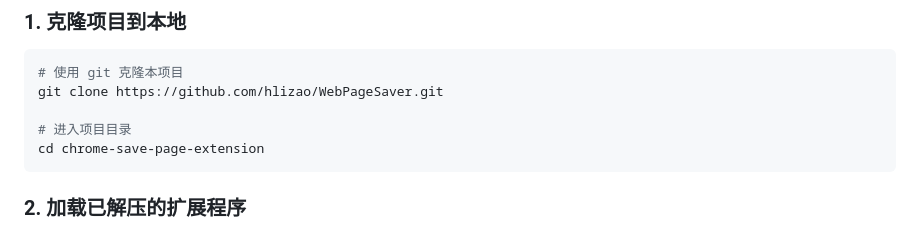
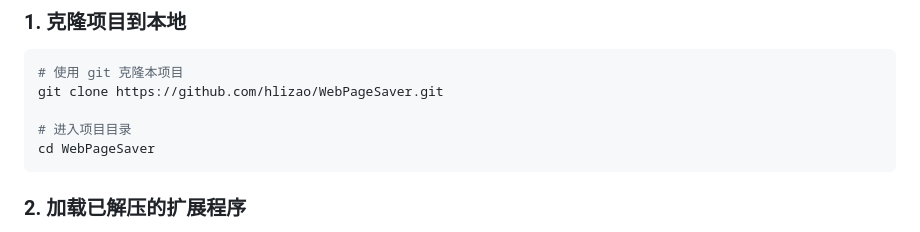
Before and after one commit to hlizao/WebPageSaver, a Markdown page: README.md, the part around the change. Rendered like a GitHub page.

Commit message:
Update README.md
更新项目目录

````diff
--- a/README.md
+++ b/README.md
@@ -62,7 +62,7 @@ chrome-save-page-extension/
 git clone https://github.com/hlizao/WebPageSaver.git
 
 # 进入项目目录
-cd chrome-save-page-extension
+cd WebPageSaver
 ```
 
 ### 2. 加载已解压的扩展程序
````
